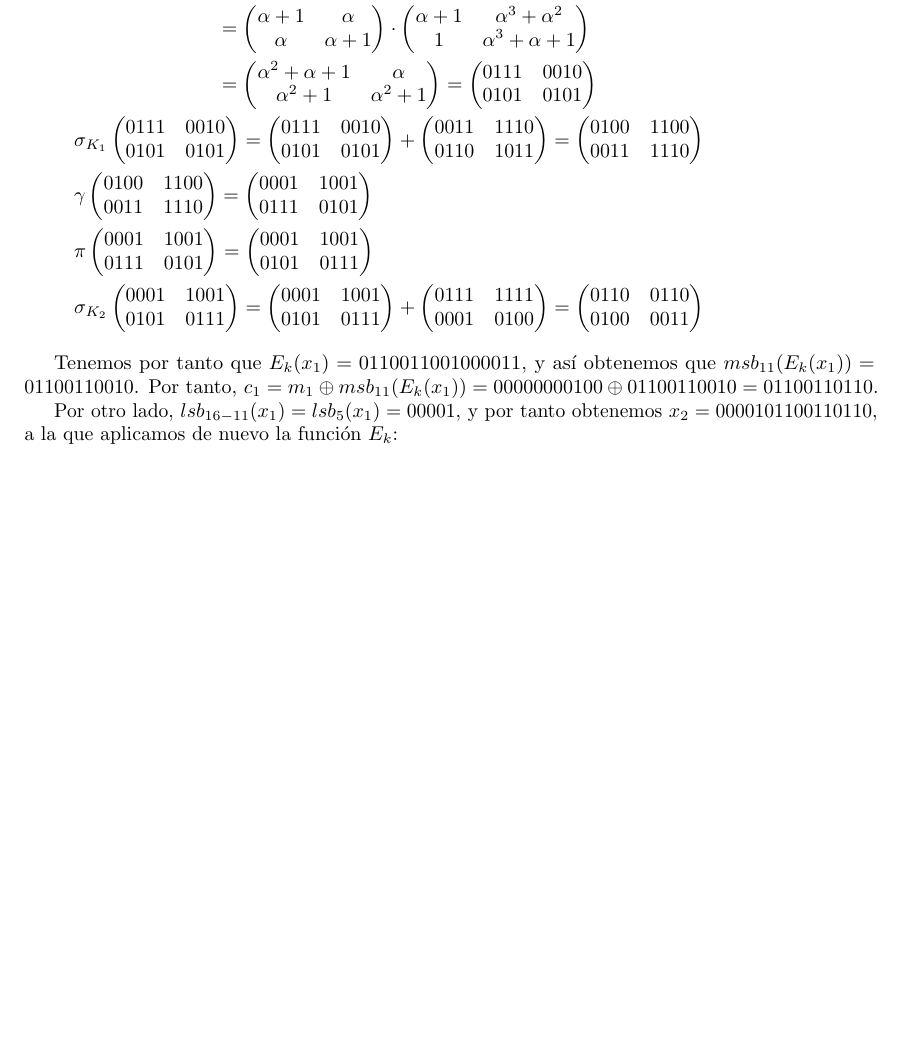
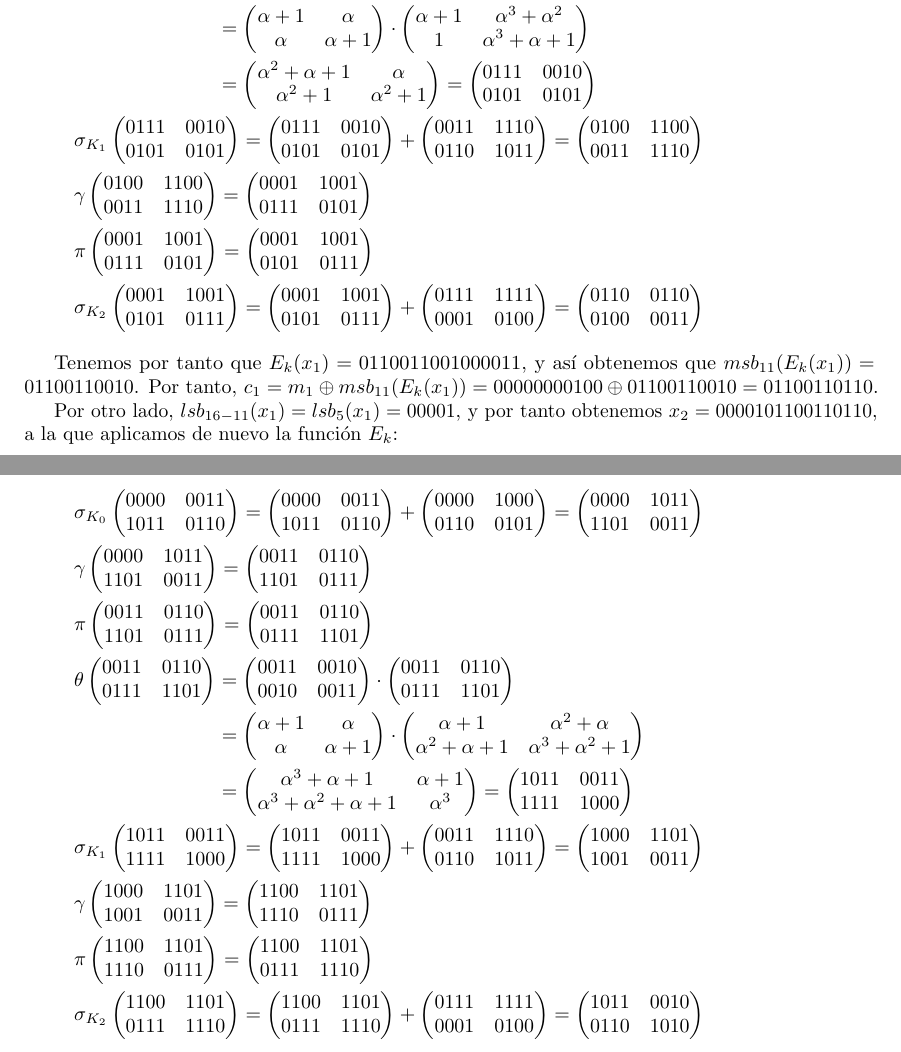
Before and after one commit to davidgc14/Criptografia, a LaTeX document (Entrega 1/Entrega_1.tex): part of page 4 of 4 before the commit and two parts of pages 4 and 5 of 5 after it, the two joined at a grey line, cut so that both start at the same text, the shorter picture padded with empty space. Compiled offline with pdfLaTeX.

Commit message:
Terminada tabla segunda iteración

```diff
--- a/Entrega 1/Entrega_1.tex
+++ b/Entrega 1/Entrega_1.tex
@@ -507,6 +507,131 @@
     Por otro lado, $lsb_{16-11}(x_1) = lsb_5(x_1) = 00001$, y por tanto obtenemos $x_2 = 0000101100110110$, a la que aplicamos de nuevo
     la función $E_k$:
 
+    \begin{equation*}
+        \begin{aligned}
+            &\sigma_{K_0}
+            \begin{pmatrix}
+                0000 & 0011 \\
+                1011 & 0110
+            \end{pmatrix} =
+            \begin{pmatrix}
+                0000 & 0011 \\
+                1011 & 0110
+            \end{pmatrix} +
+            \begin{pmatrix}
+                0000 & 1000 \\
+                0110 & 0101
+            \end{pmatrix} =
+            \begin{pmatrix}
+                0000 & 1011 \\
+                1101 & 0011
+            \end{pmatrix} \\
+            %
+            &\gamma \begin{pmatrix}
+                0000 & 1011 \\
+                1101 & 0011
+            \end{pmatrix} =
+            \begin{pmatrix}
+                0011 & 0110 \\
+                1101 & 0111
+            \end{pmatrix} \\
+            %
+            &\pi \begin{pmatrix}
+                0011 & 0110 \\
+                1101 & 0111
+            \end{pmatrix} =
+            \begin{pmatrix}
+                0011 & 0110 \\
+                0111 & 1101
+            \end{pmatrix} \\
+            %
+            &\begin{aligned}
+                \theta
+                \begin{pmatrix}
+                    0011 & 0110 \\
+                    0111 & 1101
+                \end{pmatrix} &=
+                \begin{pmatrix}
+                    0011 & 0010 \\
+                    0010 & 0011
+                \end{pmatrix} \cdot
+                \begin{pmatrix}
+                    0011 & 0110 \\
+                    0111 & 1101
+                \end{pmatrix} \\ &=
+                 \begin{pmatrix}
+                    \alpha + 1 & \alpha \\
+                    \alpha & \alpha + 1
+                 \end{pmatrix} \cdot
+                    \begin{pmatrix}
+                        \alpha + 1 & \alpha^2 + \alpha \\
+                        \alpha^2 + \alpha + 1 & \alpha^3 + \alpha^2 + 1
+                    \end{pmatrix} \\ &=
+                    \begin{pmatrix}
+                        \alpha^3 + \alpha + 1 & \alpha + 1 \\
+                        \alpha^3 + \alpha^2 + \alpha + 1 & \alpha^3
+                    \end{pmatrix} =
+                    \begin{pmatrix}
+                        1011 & 0011 \\
+                        1111 & 1000
+                    \end{pmatrix}
+            \end{aligned} \\
+            %
+            &\sigma_{K_1} \begin{pmatrix}
+                1011 & 0011 \\
+                1111 & 1000
+            \end{pmatrix} =
+            \begin{pmatrix}
+                1011 & 0011 \\
+                1111 & 1000
+            \end{pmatrix} +
+            \begin{pmatrix}
+                0011 & 1110 \\
+                0110 & 1011
+            \end{pmatrix} =
+            \begin{pmatrix}
+                1000 & 1101 \\
+                1001 & 0011
+            \end{pmatrix} \\
+            %
+            &\gamma \begin{pmatrix}
+                1000 & 1101 \\
+                1001 & 0011
+            \end{pmatrix} =
+            \begin{pmatrix}
+                1100 & 1101 \\
+                1110 & 0111
+            \end{pmatrix} \\
+            %
+            &\pi \begin{pmatrix}
+                1100 & 1101 \\
+                1110 & 0111
+            \end{pmatrix} =
+            \begin{pmatrix}
+                1100 & 1101 \\
+                0111 & 1110
+            \end{pmatrix} \\
+            %
+            &\sigma_{K_2} \begin{pmatrix}
+                1100 & 1101 \\
+                0111 & 1110
+            \end{pmatrix} =
+            \begin{pmatrix}
+                1100 & 1101 \\
+                0111 & 1110
+            \end{pmatrix} +
+            \begin{pmatrix}
+                0111 & 1111 \\
+                0001 & 0100
+            \end{pmatrix} =
+            \begin{pmatrix}
+                1011 & 0010 \\
+                0110 & 1010
+            \end{pmatrix} \\
+            %
+        \end{aligned}
+    \end{equation*}
+
 
 
 
```
Also changed, not shown: Entrega 1/Entrega_1.pdf, 4 other files.
